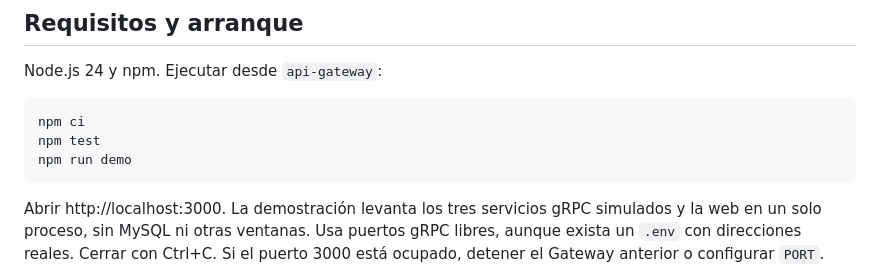
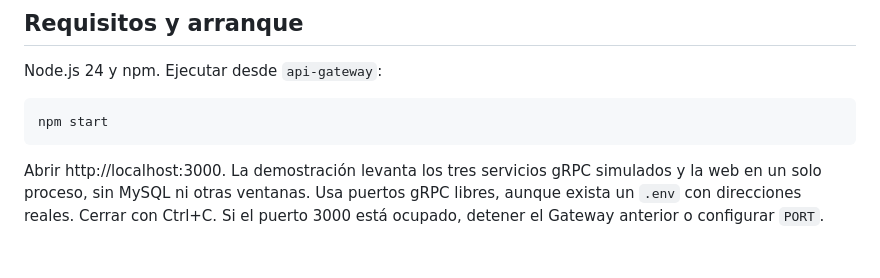
Before and after one commit to ArianSavall/TP-Distribuidos-Grupo-B, a Markdown page: README.md, the part around the change. Drawn GitHub-style; blank space fills up the shorter version.

Commit message:
Update README to simplify npm commands
Removed unnecessary npm commands from README.

````diff
--- a/README.md
+++ b/README.md
@@ -183,9 +183,7 @@ a los servicios Java.
 Node.js 24 y npm. Ejecutar desde `api-gateway`:
 
 ```bat
-npm ci
-npm test
-npm run demo
+npm start
 ```
 
 Abrir http://localhost:3000. La demostración levanta los tres servicios gRPC
````
